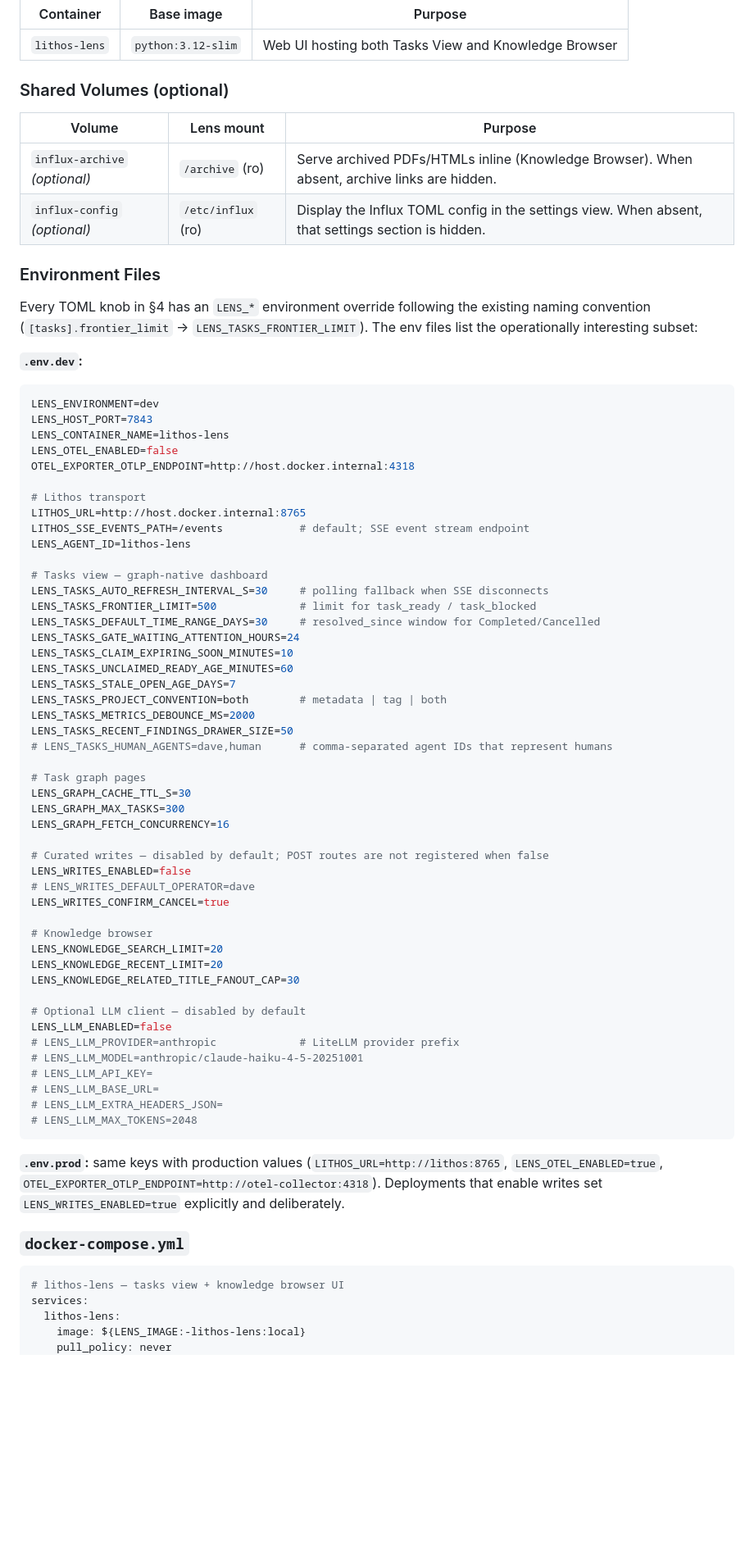
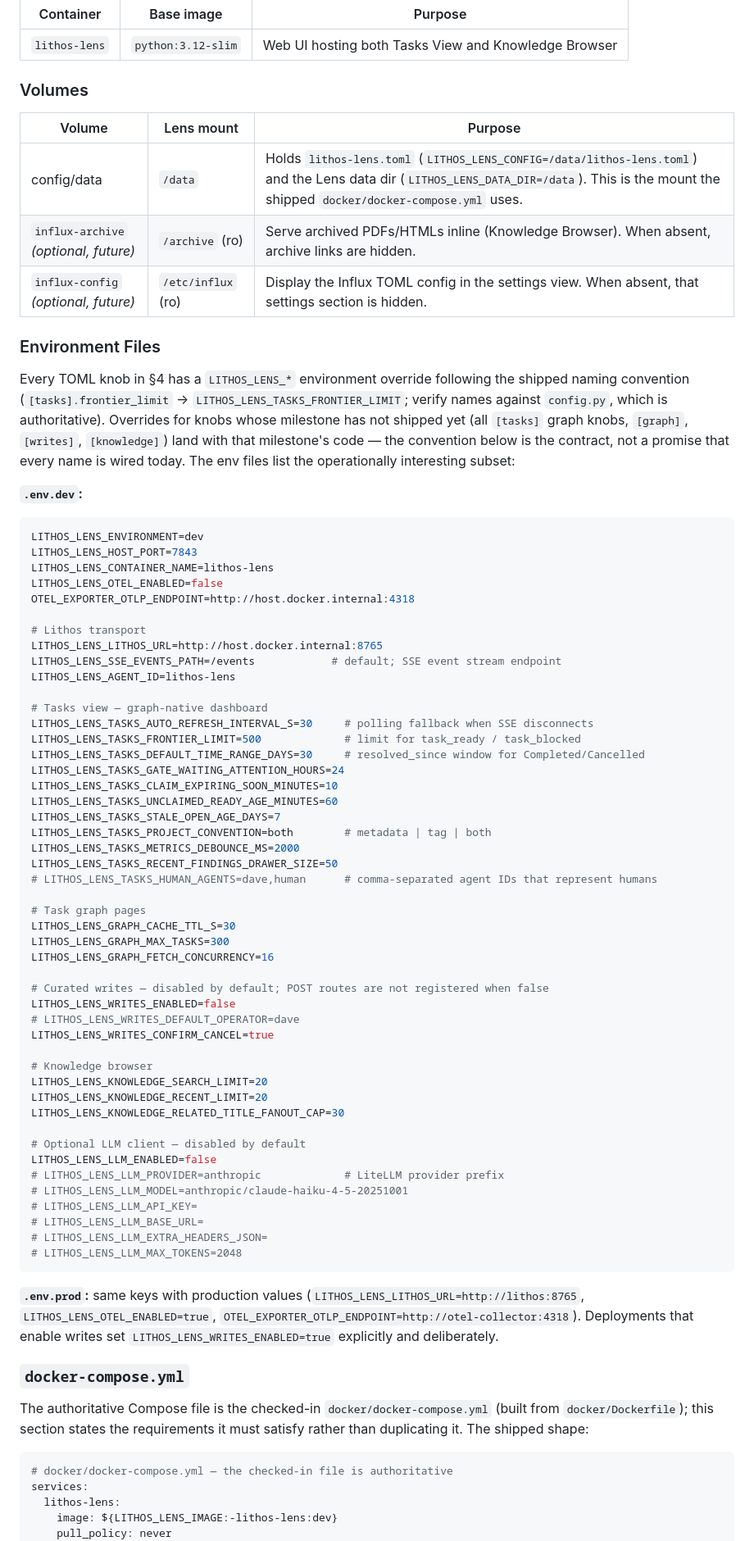
Before and after one commit to agent-lore/lithos-lens, a Markdown page: docs/REQUIREMENTS.md, the part around one of its changes. Shown at 82% size. Rendered like a GitHub page; blank space fills up the shorter version.

````diff
--- a/docs/REQUIREMENTS.md
+++ b/docs/REQUIREMENTS.md
@@ -180,76 +180,81 @@ The following concerns are shared by every view and constitute the "common core"
 |-----------|-----------|--------|
 | `lithos-lens` | `python:3.12-slim` | Web UI hosting both Tasks View and Knowledge Browser |
 
-### Shared Volumes (optional)
+### Volumes
 
 | Volume | Lens mount | Purpose |
 |--------|------------|---------|
-| `influx-archive` *(optional)* | `/archive` (ro) | Serve archived PDFs/HTMLs inline (Knowledge Browser). When absent, archive links are hidden. |
-| `influx-config` *(optional)* | `/etc/influx` (ro) | Display the Influx TOML config in the settings view. When absent, that settings section is hidden. |
+| config/data | `/data` | Holds `lithos-lens.toml` (`LITHOS_LENS_CONFIG=/data/lithos-lens.toml`) and the Lens data dir (`LITHOS_LENS_DATA_DIR=/data`). This is the mount the shipped `docker/docker-compose.yml` uses. |
+| `influx-archive` *(optional, future)* | `/archive` (ro) | Serve archived PDFs/HTMLs inline (Knowledge Browser). When absent, archive links are hidden. |
+| `influx-config` *(optional, future)* | `/etc/influx` (ro) | Display the Influx TOML config in the settings view. When absent, that settings section is hidden. |
 
 ### Environment Files
 
-Every TOML knob in §4 has an `LENS_*` environment override following the existing naming convention (`[tasks].frontier_limit` → `LENS_TASKS_FRONTIER_LIMIT`). The env files list the operationally interesting subset:
+Every TOML knob in §4 has a `LITHOS_LENS_*` environment override following the shipped naming convention (`[tasks].frontier_limit` → `LITHOS_LENS_TASKS_FRONTIER_LIMIT`; verify names against `config.py`, which is authoritative). Overrides for knobs whose milestone has not shipped yet (all `[tasks]` graph knobs, `[graph]`, `[writes]`, `[knowledge]`) land with that milestone's code — the convention below is the contract, not a promise that every name is wired today. The env files list the operationally interesting subset:
 
 **`.env.dev`:**
 ```env
-LENS_ENVIRONMENT=dev
-LENS_HOST_PORT=7843
-LENS_CONTAINER_NAME=lithos-lens
-LENS_OTEL_ENABLED=false
+LITHOS_LENS_ENVIRONMENT=dev
+LITHOS_LENS_HOST_PORT=7843
+LITHOS_LENS_CONTAINER_NAME=lithos-lens
+LITHOS_LENS_OTEL_ENABLED=false
 OTEL_EXPORTER_OTLP_ENDPOINT=http://host.docker.internal:4318
 
 # Lithos transport
-LITHOS_URL=http://host.docker.internal:8765
-LITHOS_SSE_EVENTS_PATH=/events            # default; SSE event stream endpoint
-LENS_AGENT_ID=lithos-lens
+LITHOS_LENS_LITHOS_URL=http://host.docker.internal:8765
+LITHOS_LENS_SSE_EVENTS_PATH=/events            # default; SSE event stream endpoint
+LITHOS_LENS_AGENT_ID=lithos-lens
 
 # Tasks view — graph-native dashboard
-LENS_TASKS_AUTO_REFRESH_INTERVAL_S=30     # polling fallback when SSE disconnects
-LENS_TASKS_FRONTIER_LIMIT=500             # limit for task_ready / task_blocked
-LENS_TASKS_DEFAULT_TIME_RANGE_DAYS=30     # resolved_since window for Completed/Cancelled
-LENS_TASKS_GATE_WAITING_ATTENTION_HOURS=24
-LENS_TASKS_CLAIM_EXPIRING_SOON_MINUTES=10
-LENS_TASKS_UNCLAIMED_READY_AGE_MINUTES=60
-LENS_TASKS_STALE_OPEN_AGE_DAYS=7
-LENS_TASKS_PROJECT_CONVENTION=both        # metadata | tag | both
-LENS_TASKS_METRICS_DEBOUNCE_MS=2000
-LENS_TASKS_RECENT_FINDINGS_DRAWER_SIZE=50
-# LENS_TASKS_HUMAN_AGENTS=dave,human      # comma-separated agent IDs that represent humans
+LITHOS_LENS_TASKS_AUTO_REFRESH_INTERVAL_S=30     # polling fallback when SSE disconnects
+LITHOS_LENS_TASKS_FRONTIER_LIMIT=500             # limit for task_ready / task_blocked
+LITHOS_LENS_TASKS_DEFAULT_TIME_RANGE_DAYS=30     # resolved_since window for Completed/Cancelled
+LITHOS_LENS_TASKS_GATE_WAITING_ATTENTION_HOURS=24
+LITHOS_LENS_TASKS_CLAIM_EXPIRING_SOON_MINUTES=10
+LITHOS_LENS_TASKS_UNCLAIMED_READY_AGE_MINUTES=60
+LITHOS_LENS_TASKS_STALE_OPEN_AGE_DAYS=7
+LITHOS_LENS_TASKS_PROJECT_CONVENTION=both        # metadata | tag | both
+LITHOS_LENS_TASKS_METRICS_DEBOUNCE_MS=2000
+LITHOS_LENS_TASKS_RECENT_FINDINGS_DRAWER_SIZE=50
+# LITHOS_LENS_TASKS_HUMAN_AGENTS=dave,human      # comma-separated agent IDs that represent humans
 
 # Task graph pages
-LENS_GRAPH_CACHE_TTL_S=30
-LENS_GRAPH_MAX_TASKS=300
-LENS_GRAPH_FETCH_CONCURRENCY=16
+LITHOS_LENS_GRAPH_CACHE_TTL_S=30
+LITHOS_LENS_GRAPH_MAX_TASKS=300
+LITHOS_LENS_GRAPH_FETCH_CONCURRENCY=16
 
 # Curated writes — disabled by default; POST routes are not registered when false
-LENS_WRITES_ENABLED=false
-# LENS_WRITES_DEFAULT_OPERATOR=dave
-LENS_WRITES_CONFIRM_CANCEL=true
+LITHOS_LENS_WRITES_ENABLED=false
+# LITHOS_LENS_WRITES_DEFAULT_OPERATOR=dave
+LITHOS_LENS_WRITES_CONFIRM_CANCEL=true
 
 # Knowledge browser
-LENS_KNOWLEDGE_SEARCH_LIMIT=20
-LENS_KNOWLEDGE_RECENT_LIMIT=20
-LENS_KNOWLEDGE_RELATED_TITLE_FANOUT_CAP=30
+LITHOS_LENS_KNOWLEDGE_SEARCH_LIMIT=20
+LITHOS_LENS_KNOWLEDGE_RECENT_LIMIT=20
+LITHOS_LENS_KNOWLEDGE_RELATED_TITLE_FANOUT_CAP=30
 
 # Optional LLM client — disabled by default
-LENS_LLM_ENABLED=false
-# LENS_LLM_PROVIDER=anthropic             # LiteLLM provider prefix
-# LENS_LLM_MODEL=anthropic/claude-haiku-4-5-20251001
-# LENS_LLM_API_KEY=
-# LENS_LLM_BASE_URL=
-# LENS_LLM_EXTRA_HEADERS_JSON=
-# LENS_LLM_MAX_TOKENS=2048
+LITHOS_LENS_LLM_ENABLED=false
+# LITHOS_LENS_LLM_PROVIDER=anthropic             # LiteLLM provider prefix
+# LITHOS_LENS_LLM_MODEL=anthropic/claude-haiku-4-5-20251001
+# LITHOS_LENS_LLM_API_KEY=
+# LITHOS_LENS_LLM_BASE_URL=
+# LITHOS_LENS_LLM_EXTRA_HEADERS_JSON=
+# LITHOS_LENS_LLM_MAX_TOKENS=2048
 ```
 
-**`.env.prod`:** same keys with production values (`LITHOS_URL=http://lithos:8765`, `LENS_OTEL_ENABLED=true`, `OTEL_EXPORTER_OTLP_ENDPOINT=http://otel-collector:4318`). Deployments that enable writes set `LENS_WRITES_ENABLED=true` explicitly and deliberately.
+**`.env.prod`:** same keys with production values (`LITHOS_LENS_LITHOS_URL=http://lithos:8765`, `LITHOS_LENS_OTEL_ENABLED=true`, `OTEL_EXPORTER_OTLP_ENDPOINT=http://otel-collector:4318`). Deployments that enable writes set `LITHOS_LENS_WRITES_ENABLED=true` explicitly and deliberately.
 
 ### `docker-compose.yml`
 
+The authoritative Compose file is the checked-in `docker/docker-compose.yml`
+(built from `docker/Dockerfile`); this section states the requirements it must
+satisfy rather than duplicating it. The shipped shape:
+
 ```yaml
-# lithos-lens — tasks view + knowledge browser UI
+# docker/docker-compose.yml — the checked-in file is authoritative
 services:
   lithos-lens:
-    image: ${LENS_IMAGE:-lithos-lens:local}
+    image: ${LITHOS_LENS_IMAGE:-lithos-lens:dev}
     pull_policy: never
     build:
````
Also changed, not shown: other parts of docs/REQUIREMENTS.md (+43 -39 lines), docs/prd/k1-knowledge-note-view.md (+16 -4 lines).
